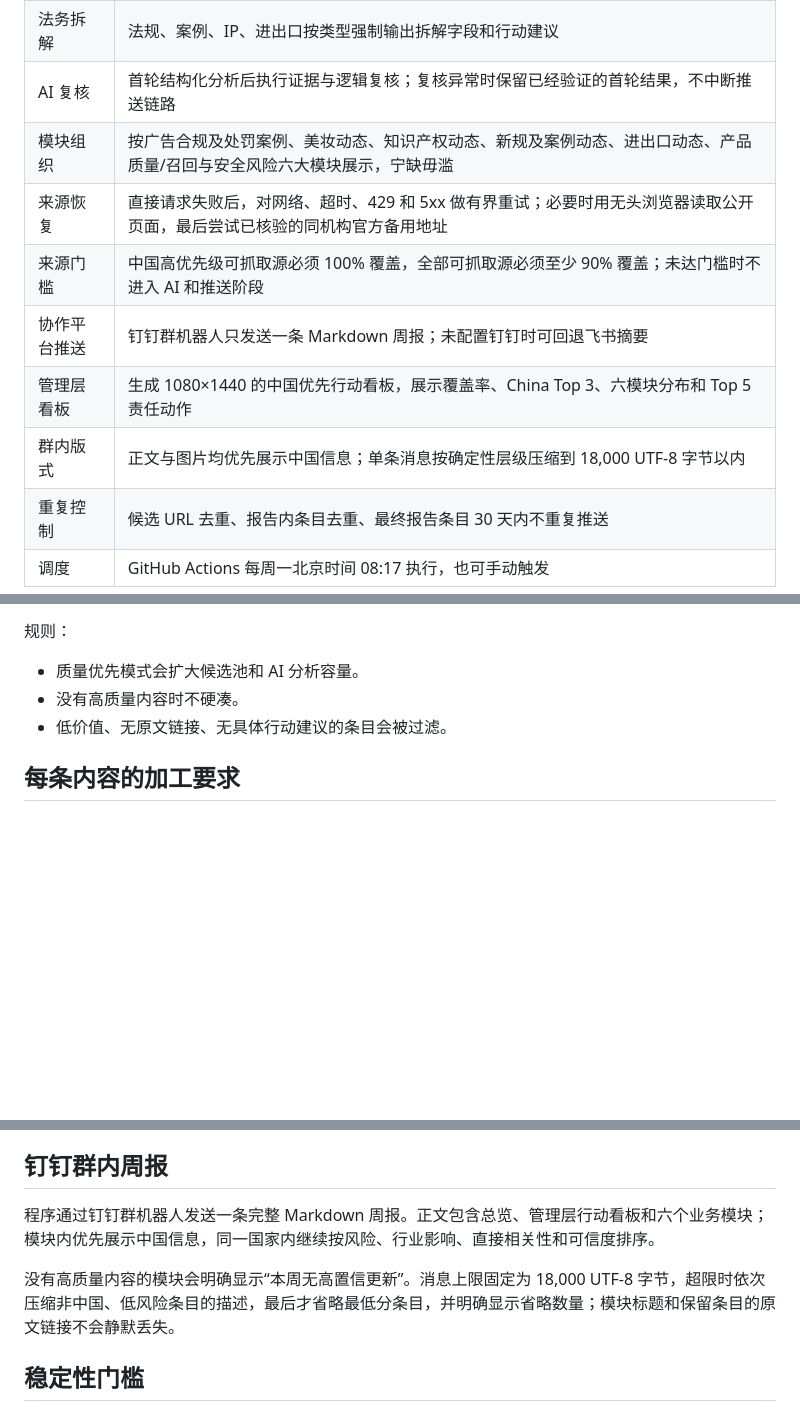
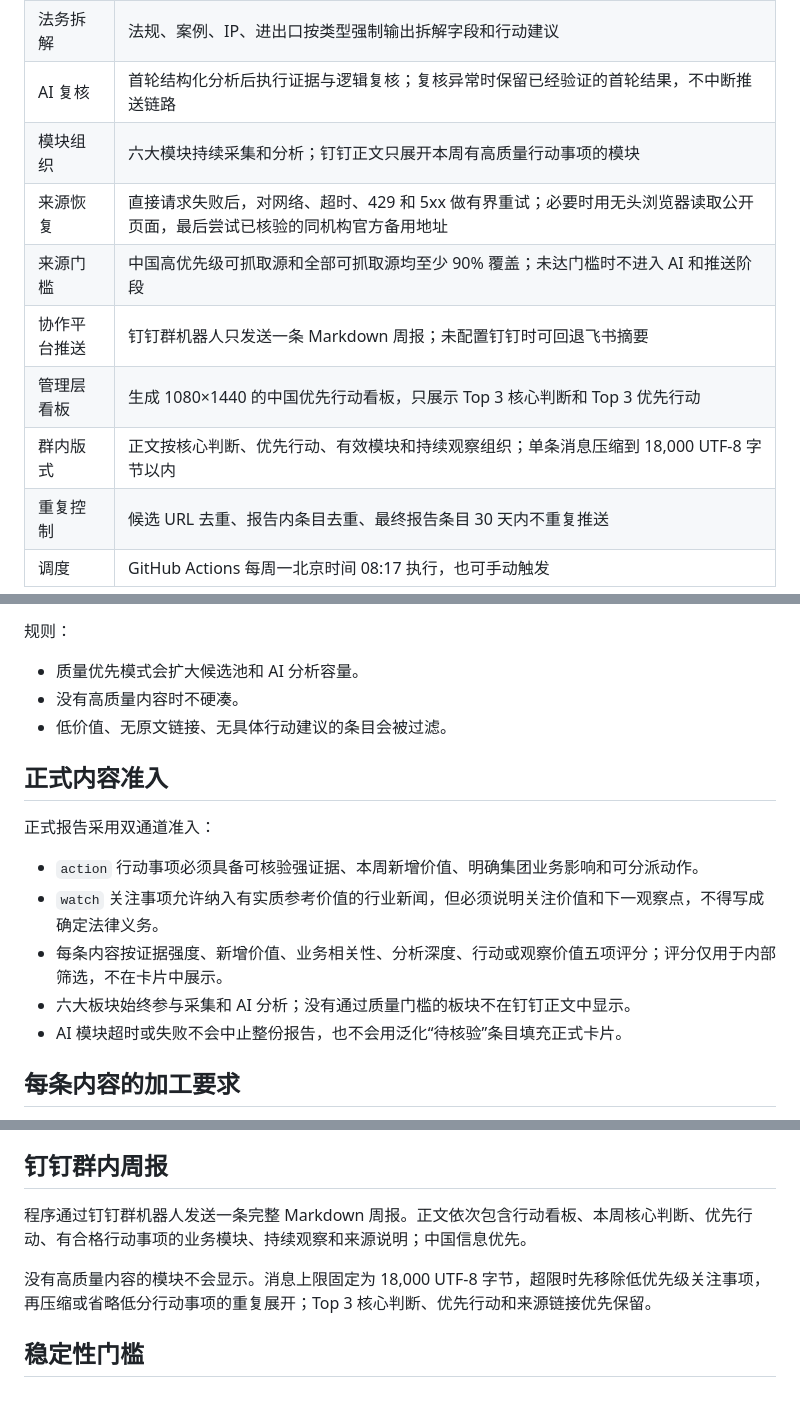
Before and after one commit to zhuxinfei/beauty-legal-bot, a Markdown page: README.md, 3 parts joined by grey strips. Rendered like a GitHub page; blank space fills up the shorter version.

Commit message:
docs: describe quality-gated DingTalk brief

```diff
--- a/README.md
+++ b/README.md
@@ -13,12 +13,12 @@
 | 公众号处理 | 公众号只作为 `leads` 选题线索，不直接爬历史文章，不作为事实源 |
 | 法务拆解 | 法规、案例、IP、进出口按类型强制输出拆解字段和行动建议 |
 | AI 复核 | 首轮结构化分析后执行证据与逻辑复核；复核异常时保留已经验证的首轮结果，不中断推送链路 |
-| 模块组织 | 按广告合规及处罚案例、美妆动态、知识产权动态、新规及案例动态、进出口动态、产品质量/召回与安全风险六大模块展示，宁缺毋滥 |
+| 模块组织 | 六大模块持续采集和分析；钉钉正文只展开本周有高质量行动事项的模块 |
 | 来源恢复 | 直接请求失败后，对网络、超时、429 和 5xx 做有界重试；必要时用无头浏览器读取公开页面，最后尝试已核验的同机构官方备用地址 |
-| 来源门槛 | 中国高优先级可抓取源必须 100% 覆盖，全部可抓取源必须至少 90% 覆盖；未达门槛时不进入 AI 和推送阶段 |
+| 来源门槛 | 中国高优先级可抓取源和全部可抓取源均至少 90% 覆盖；未达门槛时不进入 AI 和推送阶段 |
 | 协作平台推送 | 钉钉群机器人只发送一条 Markdown 周报；未配置钉钉时可回退飞书摘要 |
-| 管理层看板 | 生成 1080×1440 的中国优先行动看板，展示覆盖率、China Top 3、六模块分布和 Top 5 责任动作 |
-| 群内版式 | 正文与图片均优先展示中国信息；单条消息按确定性层级压缩到 18,000 UTF-8 字节以内 |
+| 管理层看板 | 生成 1080×1440 的中国优先行动看板，只展示 Top 3 核心判断和 Top 3 优先行动 |
+| 群内版式 | 正文按核心判断、优先行动、有效模块和持续观察组织；单条消息压缩到 18,000 UTF-8 字节以内 |
 | 重复控制 | 候选 URL 去重、报告内条目去重、最终报告条目 30 天内不重复推送 |
 | 调度 | GitHub Actions 每周一北京时间 08:17 执行，也可手动触发 |
 
@@ -68,6 +68,16 @@ Excel 是信息源目录，只告诉程序“去哪里看”和“关注什么
 - 没有高质量内容时不硬凑。
 - 低价值、无原文链接、无具体行动建议的条目会被过滤。
 
+## 正式内容准入
+
+正式报告采用双通道准入：
+
+- `action` 行动事项必须具备可核验强证据、本周新增价值、明确集团业务影响和可分派动作。
+- `watch` 关注事项允许纳入有实质参考价值的行业新闻，但必须说明关注价值和下一观察点，不得写成确定法律义务。
+- 每条内容按证据强度、新增价值、业务相关性、分析深度、行动或观察价值五项评分；评分仅用于内部筛选，不在卡片中展示。
+- 六大板块始终参与采集和 AI 分析；没有通过质量门槛的板块不在钉钉正文中显示。
+- AI 模块超时或失败不会中止整份报告，也不会用泛化“待核验”条目填充正式卡片。
+
 ## 每条内容的加工要求
 
 所有正式条目必须包含独立的 `core_judgement`，用一至两句话说明监管或案件结论、对集团美妆业务的实质影响，以及必要的不确定性边界。
@@ -92,9 +102,9 @@ Excel 是信息源目录，只告诉程序“去哪里看”和“关注什么
 
 ## 钉钉群内周报
 
-程序通过钉钉群机器人发送一条完整 Markdown 周报。正文包含总览、管理层行动看板和六个业务模块；模块内优先展示中国信息，同一国家内继续按风险、行业影响、直接相关性和可信度排序。
+程序通过钉钉群机器人发送一条完整 Markdown 周报。正文依次包含行动看板、本周核心判断、优先行动、有合格行动事项的业务模块、持续观察和来源说明；中国信息优先。
 
-没有高质量内容的模块会明确显示“本周无高置信更新”。消息上限固定为 18,000 UTF-8 字节，超限时依次压缩非中国、低风险条目的描述，最后才省略最低分条目，并明确显示省略数量；模块标题和保留条目的原文链接不会静默丢失。
+没有高质量内容的模块不会显示。消息上限固定为 18,000 UTF-8 字节，超限时先移除低优先级关注事项，再压缩或省略低分行动事项的重复展开；Top 3 核心判断、优先行动和来源链接优先保留。
 
 ## 稳定性门槛
 
```
Also changed, not shown: other parts of README.md (+2 -1 lines).
